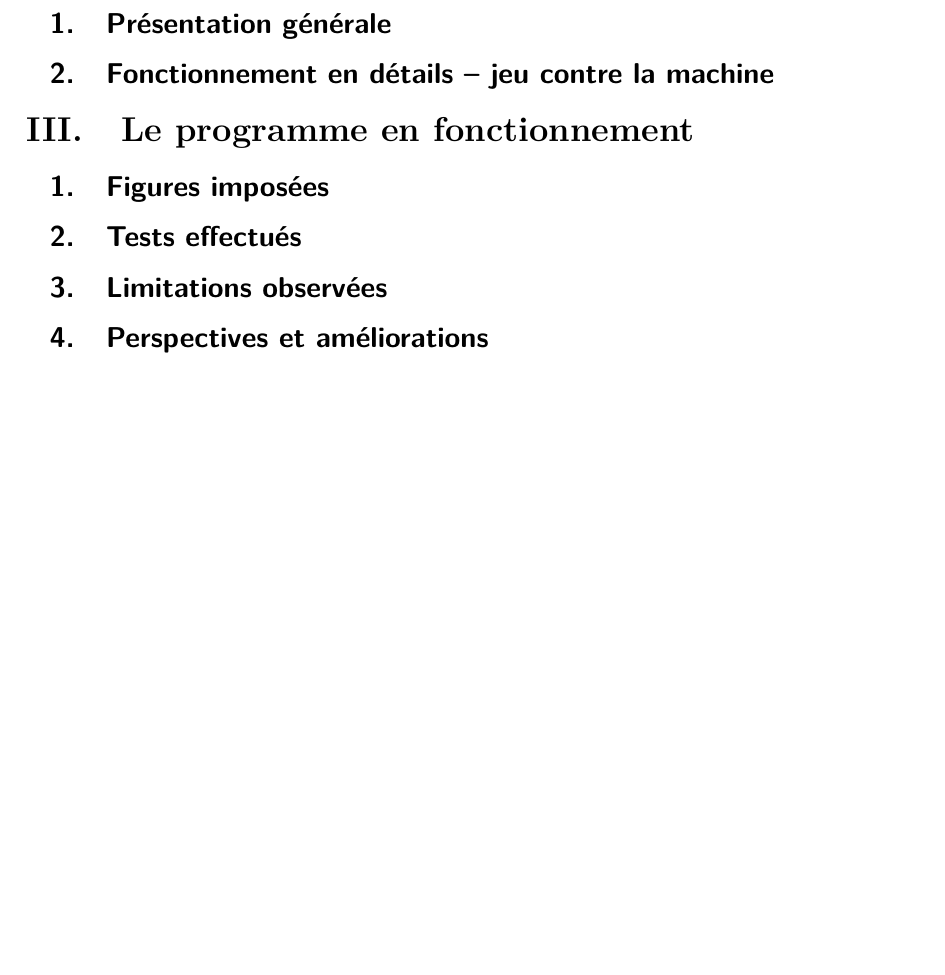
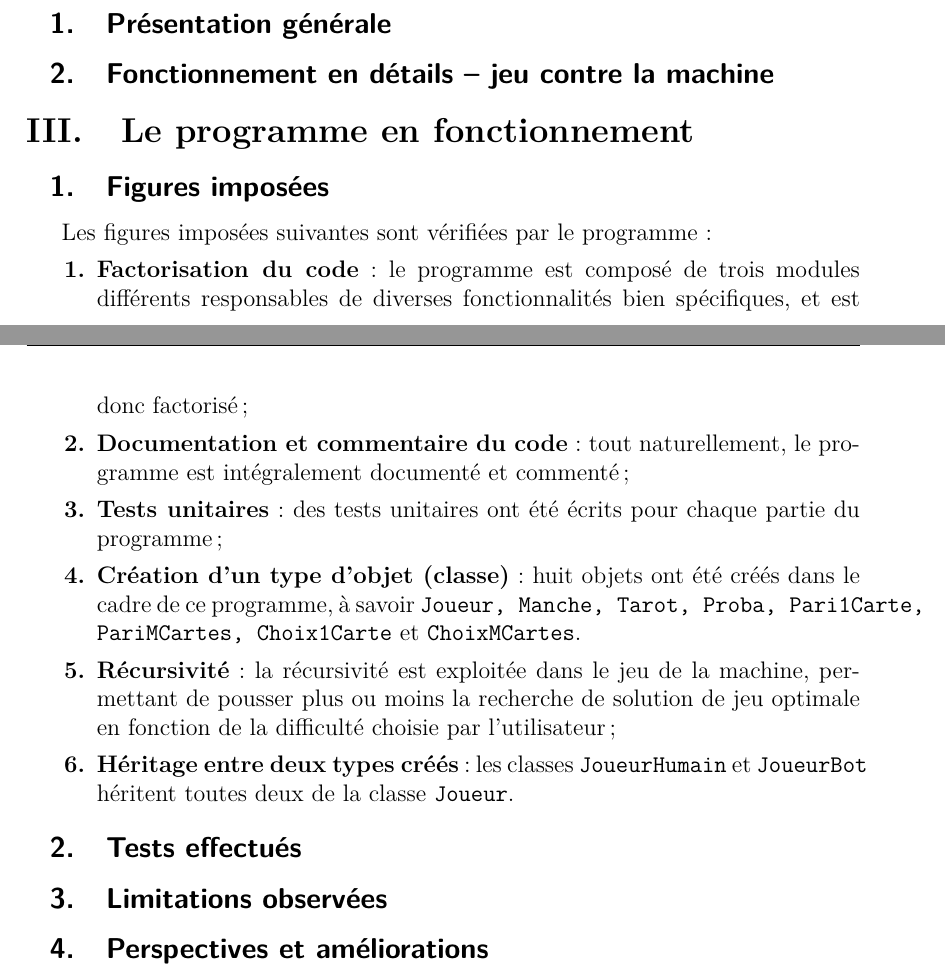
Before and after one commit to thomas40510/ProjetInfoS2, a LaTeX document (rapport/projet_info.tex, which reads rapport/corps/main.tex): part of page 5 of 5 before the commit and two parts of pages 4 and 5 of 5 after it, the two joined at a grey line, cut so that both start at the same text, the shorter picture padded with empty space. Compiled offline with pdfLaTeX.

Commit message:
suite rapport

```diff
--- a/rapport/corps/main.tex
+++ b/rapport/corps/main.tex
@@ -57,7 +57,16 @@
 
 \section{Le programme en fonctionnement}
 
-   \subsection{Figures imposées}
+   \subsection{Figures imposées}\label{subsec:figures-imposées}
+      Les figures imposées suivantes sont vérifiées par le programme :
+      \begin{enumerate}
+         \item \textbf{Factorisation du code} : le programme est composé de trois modules différents responsables de diverses fonctionnalités bien spécifiques, et est donc factorisé ;
+         \item \textbf{Documentation et commentaire du code} : tout naturellement, le programme est intégralement documenté et commenté ;
+         \item \textbf{Tests unitaires} : des tests unitaires ont été écrits pour chaque partie du programme ;
+         \item \textbf{Création d'un type d'objet (classe)} : huit objets ont été créés dans le cadre de ce programme, à savoir \texttt{Joueur, Manche, Tarot, Proba, Pari1Carte, PariMCartes, Choix1Carte} et \texttt{ChoixMCartes}.
+         \item \textbf{Récursivité} : la récursivité est exploitée dans le jeu de la machine, permettant de pousser plus ou moins la recherche de solution de jeu optimale en fonction de la difficulté choisie par l'utilisateur ;
+         \item \textbf{Héritage entre deux types créés} : les classes \texttt{JoueurHumain} et \texttt{JoueurBot} héritent toutes deux de la classe \texttt{Joueur}.
+      \end{enumerate}
 
    \subsection{Tests effectués}
 
--- a/rapport/projet_info.tex
+++ b/rapport/projet_info.tex
@@ -27,6 +27,7 @@
 \renewcommand{\thesubsection}{\arabic{subsection}.}
 \renewcommand{\thesubsubsection}{\thesubsection\arabic{subsubsection}}
 
+\renewcommand{\labelenumi}{\textbf{\arabic{enumi}.}}
 
 
 %\usepackage{fourier}
```
Also changed, not shown: rapport/out/projet_info.pdf, rapport/corps/main.tex (2 more changed lines).
